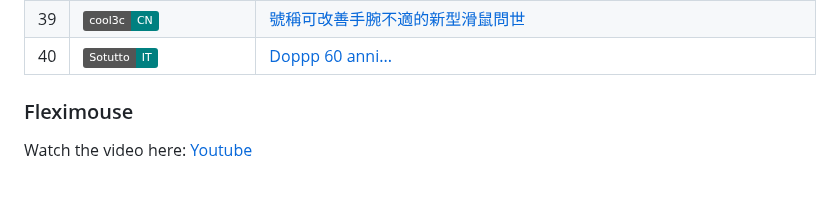
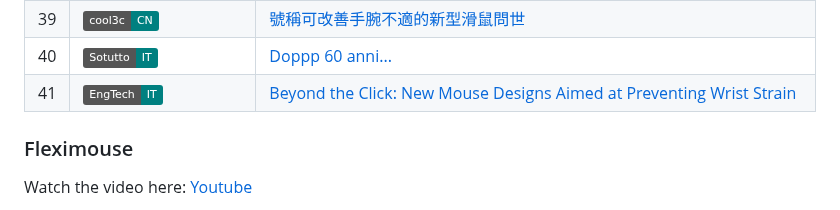
Before and after one commit to orioli/Modified-ISO-9241-9-, a Markdown page: README.md, the part around the change. GitHub-like rendering; badges without logos; blank space fills up the shorter version.

```diff
--- a/README.md
+++ b/README.md
@@ -41,6 +41,7 @@
 | 38 | ![tk3](https://img.shields.io/badge/Gadgets-360-teal) | [Bizarre New Computer Mouse Designs Aim to Cut Wrist Injuries, Scientists Say](https://www.gadgets360.com/science/news/bizarre-new-computer-mouse-designs-aim-to-cut-wrist-injuries-scientists-say-9324148) |
 | 39 | ![tk4](https://img.shields.io/badge/cool3c-CN-teal) | [號稱可改善手腕不適的新型滑鼠問世](https://www.cool3c.com/article/243331) |
 | 40 | ![sotutto](https://img.shields.io/badge/Sotutto-IT-teal) | [Doppp 60 anni...](https://sotutto.it/dopo-60-anni-il-mouse-del-computer-cambia-radicalmente/) |
+| 41 | ![eng1](https://img.shields.io/badge/EngTech-IT-teal) | [Beyond the Click: New Mouse Designs Aimed at Preventing Wrist Strain](https://engtechnica.com/beyond-the-click-new-mouse-designs-aimed-at-preventing-wrist-strain/) |
 
 
 
```
